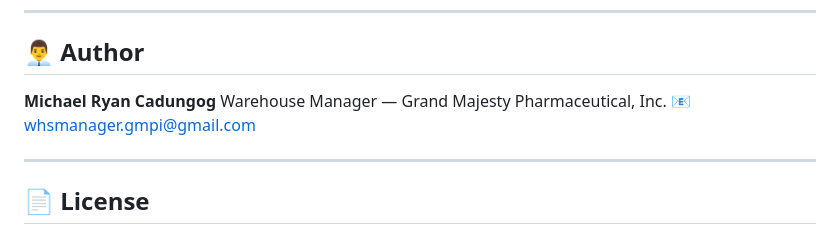
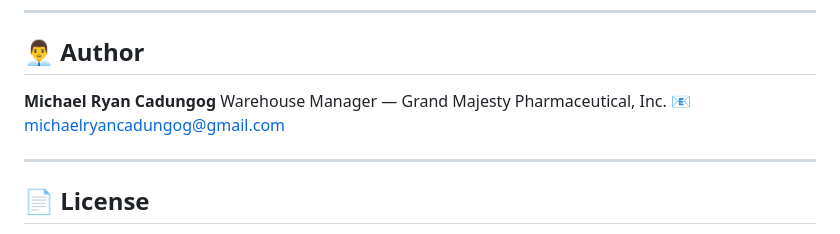
Before and after one commit to mrcadungog/gmpi-asn-portal, a Markdown page: README.md, the part around the change. GitHub-like rendering.

Commit message:
Update author email to personal

```diff
--- a/README.md
+++ b/README.md
@@ -157,7 +157,7 @@ See [`ASN V7 Bootstrap Guide.md`](ASN%20V7%20Bootstrap%20Guide.md) for the full
 
 **Michael Ryan Cadungog**
 Warehouse Manager — Grand Majesty Pharmaceutical, Inc.
-📧 whsmanager.gmpi@gmail.com
+📧 michaelryancadungog@gmail.com
 
 ---
 
```
